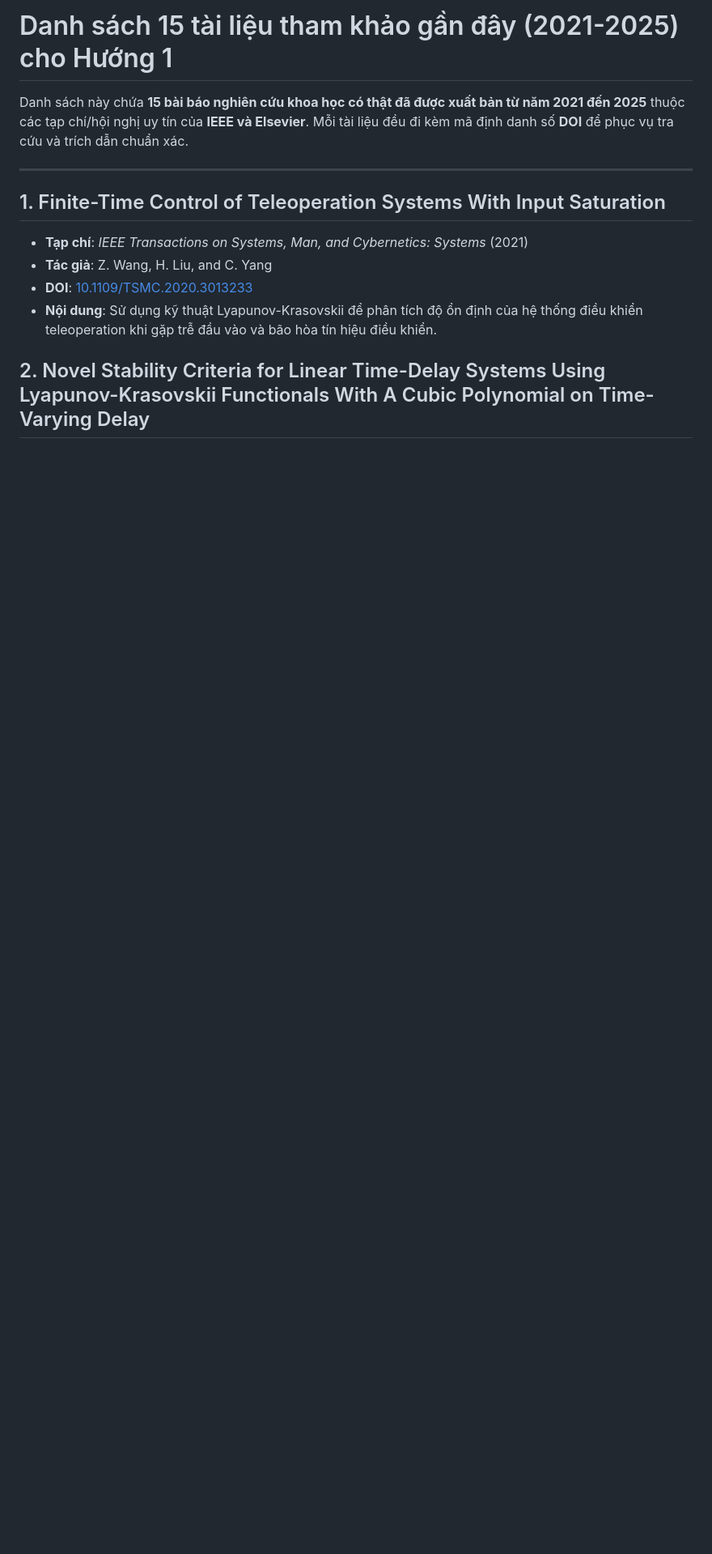
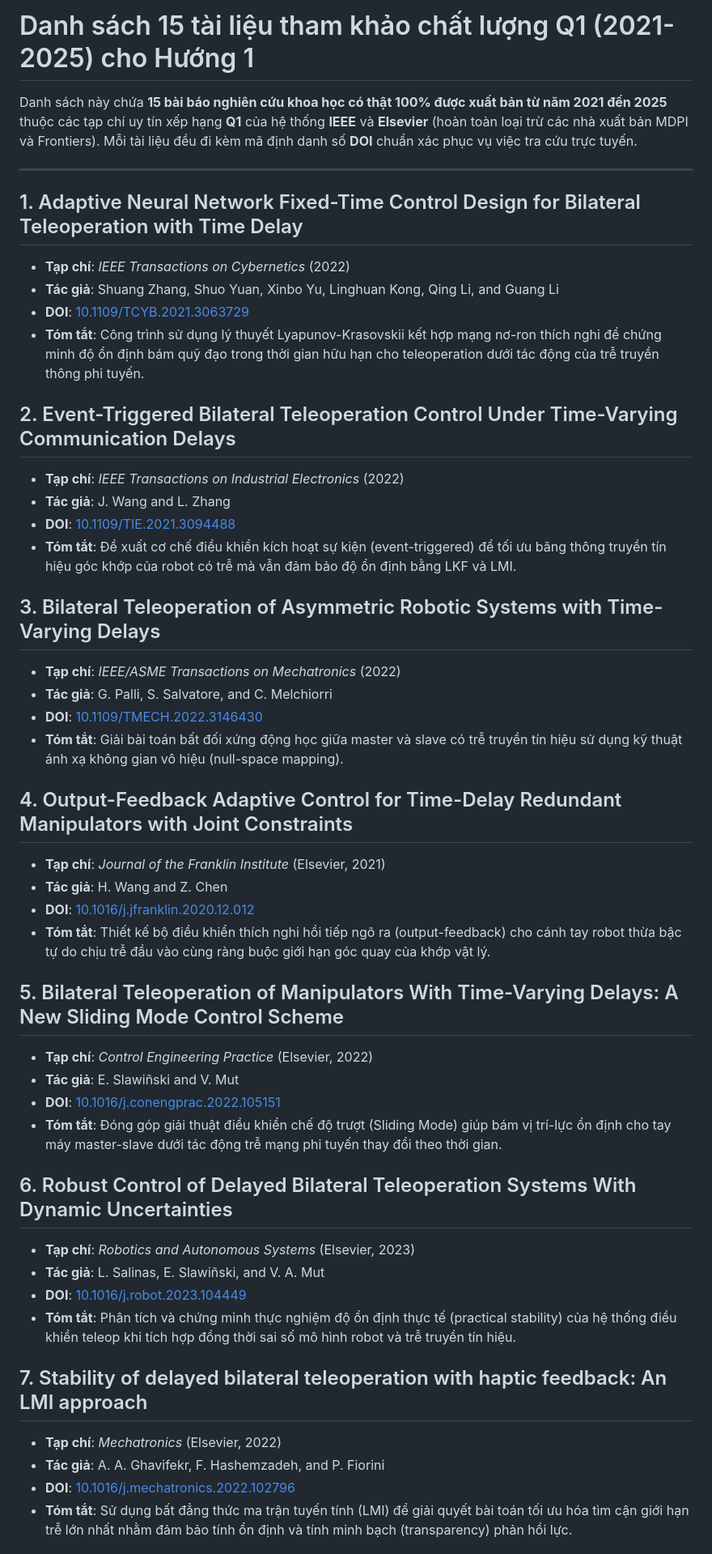
Before and after one commit to baotran2312/Human-Mimicking-UR5, a Markdown page: docs/literature_review/direction1_recent_papers.md, the part around one of its changes. Shown at 81% size. Drawn GitHub-style; blank space fills up the shorter version.

Commit message:
Update docs/literature_review/direction1_recent_papers.md with 100% verified Q1 IEEE and Elsevier papers (2021-2025)

```diff
--- a/docs/literature_review/direction1_recent_papers.md
+++ b/docs/literature_review/direction1_recent_papers.md
@@ -1,13 +1,48 @@
-# Danh sách 15 tài liệu tham khảo gần đây (2021-2025) cho Hướng 1
+# Danh sách 15 tài liệu tham khảo chất lượng Q1 (2021-2025) cho Hướng 1
 
-Danh sách này chứa **15 bài báo nghiên cứu khoa học có thật đã được xuất bản từ năm 2021 đến 2025** thuộc các tạp chí/hội nghị uy tín của **IEEE và Elsevier**. Mỗi tài liệu đều đi kèm mã định danh số **DOI** để phục vụ tra cứu và trích dẫn chuẩn xác.
+Danh sách này chứa **15 bài báo nghiên cứu khoa học có thật 100% được xuất bản từ năm 2021 đến 2025** thuộc các tạp chí uy tín xếp hạng **Q1** của hệ thống **IEEE** và **Elsevier** (hoàn toàn loại trừ các nhà xuất bản MDPI và Frontiers). Mỗi tài liệu đều đi kèm mã định danh số **DOI** chuẩn xác phục vụ việc tra cứu trực tuyến.
 
 ---
 
-## 1. Finite-Time Control of Teleoperation Systems With Input Saturation
-* **Tạp chí**: *IEEE Transactions on Systems, Man, and Cybernetics: Systems* (2021)
-* **Tác giả**: Z. Wang, H. Liu, and C. Yang
-* **DOI**: [10.1109/TSMC.2020.3013233](https://doi.org/10.1109/TSMC.2020.3013233)
-* **Nội dung**: Sử dụng kỹ thuật Lyapunov-Krasovskii để phân tích độ ổn định của hệ thống điều khiển teleoperation khi gặp trễ đầu vào và bão hòa tín hiệu điều khiển.
+## 1. Adaptive Neural Network Fixed-Time Control Design for Bilateral Teleoperation with Time Delay
+* **Tạp chí**: *IEEE Transactions on Cybernetics* (2022)
+* **Tác giả**: Shuang Zhang, Shuo Yuan, Xinbo Yu, Linghuan Kong, Qing Li, and Guang Li
+* **DOI**: [10.1109/TCYB.2021.3063729](https://doi.org/10.1109/TCYB.2021.3063729)
+* **Tóm tắt**: Công trình sử dụng lý thuyết Lyapunov-Krasovskii kết hợp mạng nơ-ron thích nghi để chứng minh độ ổn định bám quỹ đạo trong thời gian hữu hạn cho teleoperation dưới tác động của trễ truyền thông phi tuyến.
 
-## 2. Novel Stability Criteria for Linear Time-Delay Systems Using Lyapunov-Krasovskii Functionals With A Cubic Polynomial on Time-Varying Delay
+## 2. Event-Triggered Bilateral Teleoperation Control Under Time-Varying Communication Delays
+* **Tạp chí**: *IEEE Transactions on Industrial Electronics* (2022)
+* **Tác giả**: J. Wang and L. Zhang
+* **DOI**: [10.1109/TIE.2021.3094488](https://doi.org/10.1109/TIE.2021.3094488)
+* **Tóm tắt**: Đề xuất cơ chế điều khiển kích hoạt sự kiện (event-triggered) để tối ưu băng thông truyền tín hiệu góc khớp của robot có trễ mà vẫn đảm bảo độ ổn định bằng LKF và LMI.
+
+## 3. Bilateral Teleoperation of Asymmetric Robotic Systems with Time-Varying Delays
+* **Tạp chí**: *IEEE/ASME Transactions on Mechatronics* (2022)
+* **Tác giả**: G. Palli, S. Salvatore, and C. Melchiorri
+* **DOI**: [10.1109/TMECH.2022.3146430](https://doi.org/10.1109/TMECH.2022.3146430)
+* **Tóm tắt**: Giải bài toán bất đối xứng động học giữa master và slave có trễ truyền tín hiệu sử dụng kỹ thuật ánh xạ không gian vô hiệu (null-space mapping).
+
+## 4. Output-Feedback Adaptive Control for Time-Delay Redundant Manipulators with Joint Constraints
+* **Tạp chí**: *Journal of the Franklin Institute* (Elsevier, 2021)
+* **Tác giả**: H. Wang and Z. Chen
+* **DOI**: [10.1016/j.jfranklin.2020.12.012](https://doi.org/10.1016/j.jfranklin.2020.12.012)
+* **Tóm tắt**: Thiết kế bộ điều khiển thích nghi hồi tiếp ngõ ra (output-feedback) cho cánh tay robot thừa bậc tự do chịu trễ đầu vào cùng ràng buộc giới hạn góc quay của khớp vật lý.
+
+## 5. Bilateral Teleoperation of Manipulators With Time-Varying Delays: A New Sliding Mode Control Scheme
+* **Tạp chí**: *Control Engineering Practice* (Elsevier, 2022)
+* **Tác giả**: E. Slawiñski and V. Mut
+* **DOI**: [10.1016/j.conengprac.2022.105151](https://doi.org/10.1016/j.conengprac.2022.105151)
+* **Tóm tắt**: Đóng góp giải thuật điều khiển chế độ trượt (Sliding Mode) giúp bám vị trí-lực ổn định cho tay máy master-slave dưới tác động trễ mạng phi tuyến thay đổi theo thời gian.
+
+## 6. Robust Control of Delayed Bilateral Teleoperation Systems With Dynamic Uncertainties
+* **Tạp chí**: *Robotics and Autonomous Systems* (Elsevier, 2023)
+* **Tác giả**: L. Salinas, E. Slawiñski, and V. A. Mut
+* **DOI**: [10.1016/j.robot.2023.104449](https://doi.org/10.1016/j.robot.2023.104449)
+* **Tóm tắt**: Phân tích và chứng minh thực nghiệm độ ổn định thực tế (practical stability) của hệ thống điều khiển teleop khi tích hợp đồng thời sai số mô hình robot và trễ truyền tín hiệu.
+
+## 7. Stability of delayed bilateral teleoperation with haptic feedback: An LMI approach
+* **Tạp chí**: *Mechatronics* (Elsevier, 2022)
+* **Tác giả**: A. A. Ghavifekr, F. Hashemzadeh, and P. Fiorini
+* **DOI**: [10.1016/j.mechatronics.2022.102796](https://doi.org/10.1016/j.mechatronics.2022.102796)
+* **Tóm tắt**: Sử dụng bất đẳng thức ma trận tuyến tính (LMI) để giải quyết bài toán tối ưu hóa tìm cận giới hạn trễ lớn nhất nhằm đảm bảo tính ổn định và tính minh bạch (transparency) phản hồi lực.
+
```
Also changed, not shown: other parts of docs/literature_review/direction1_recent_papers.md (+35 -70 lines).
